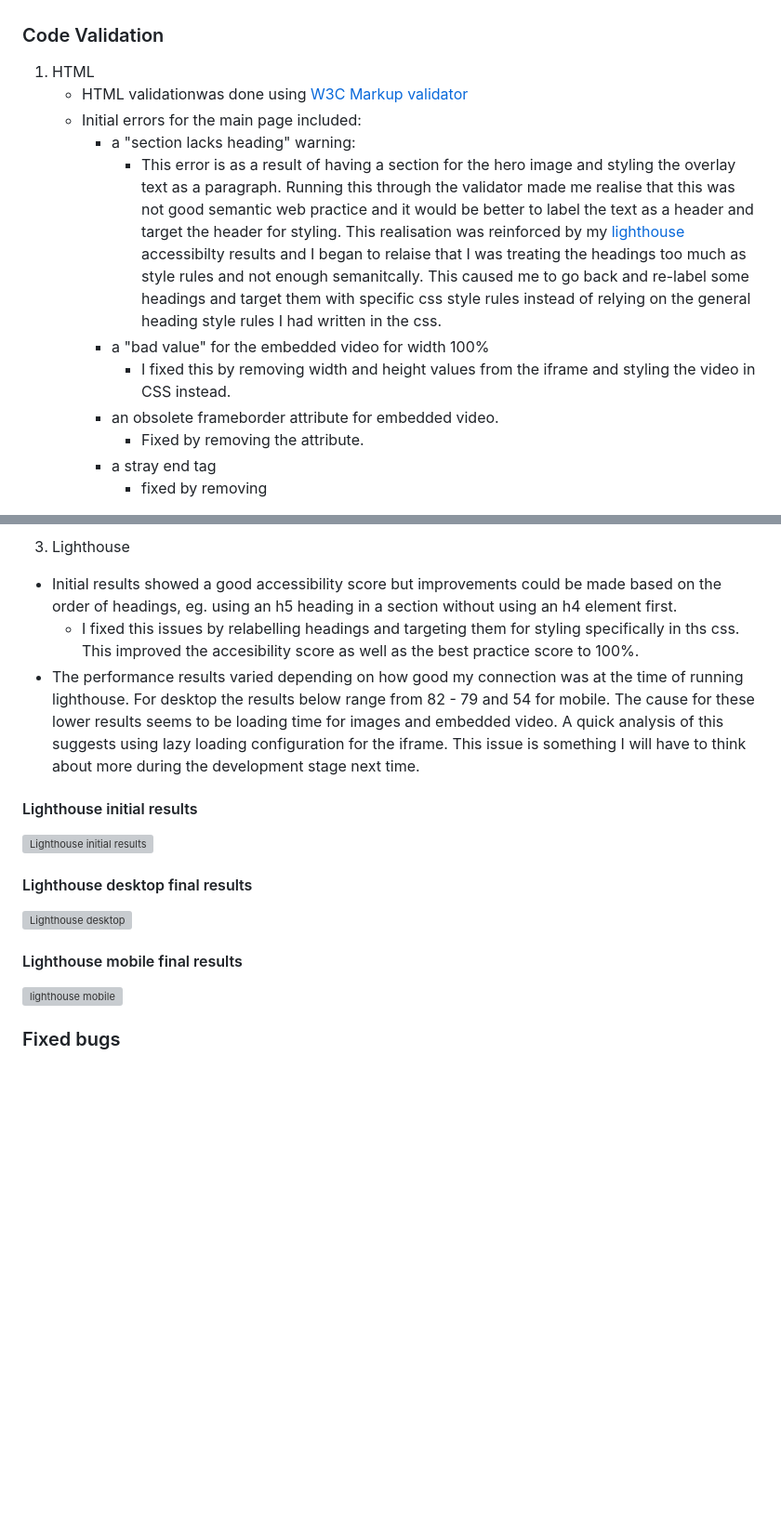
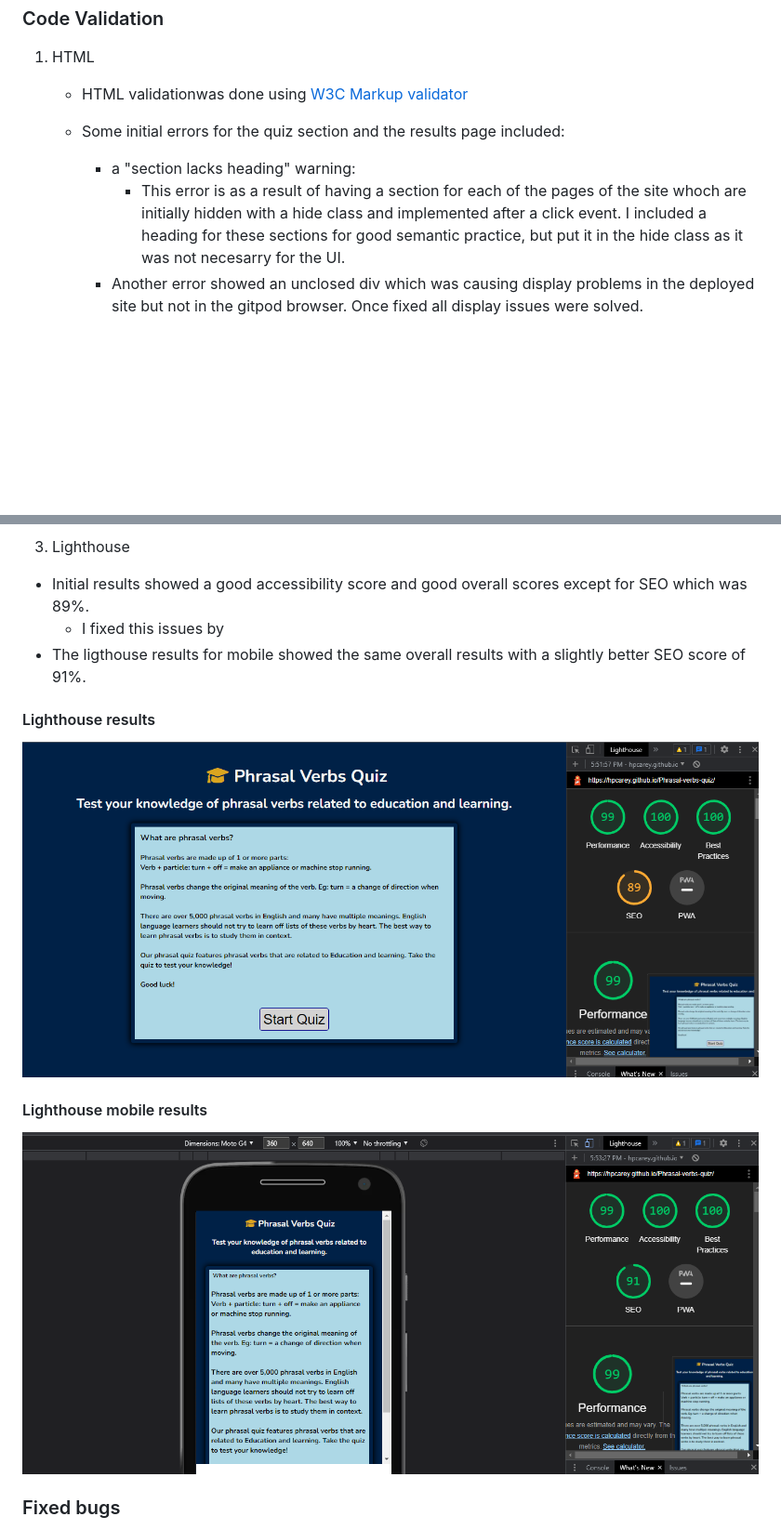
Before and after one commit to HPCarey/Phrasal-verbs-quiz, a Markdown page: README.md, 2 parts joined by grey strips. Shown: that part at 93% size. Drawn GitHub-style; pictures changed too: readme/lighthouse report.png (added), readme/lighthouse-mobile.png (added); blank space fills up the shorter version; grey boxes are pictures that could not be loaded.

```diff
--- a/README.md
+++ b/README.md
@@ -136,13 +136,8 @@ Each page's logo features a different sub-heading to provide the user with an ex
 ### Code Validation
 1. HTML
     * HTML validationwas done using [W3C Markup validator](https://validator.w3.org/)
-    * Initial errors for the main page included:
+    * Some initial errors for the quiz section and the results page included:
         * a "section lacks heading" warning:
-            * This error is as a result of having a section for the hero image and styling the overlay text as a paragraph. Running this through the validator made me realise that this was not good semantic web practice and it would be better to label the text as a header and target the header for styling. This realisation was reinforced by my [lighthouse]() accessibilty results and I began to relaise that I was treating the headings too much as style rules and not enough semanitcally. This caused me to go back and re-label some headings and target them with specific css style rules instead of relying on the general heading style rules I had written in the css.
-        * a "bad value" for the embedded video for width 100%
-            * I fixed this by removing width and height values from the iframe and styling the video in CSS instead.
-        * an obsolete frameborder attribute for embedded video.
-            * Fixed by removing the attribute.
-        * a stray end tag </i>
-            * fixed by removing
+            * This error is as a result of having a section for each of the pages of the site whoch are initially hidden with a hide class and implemented after a click event. I included a heading for these sections for good semantic practice, but put it in the hide class as it was not necesarry for the UI.
+        * Another error showed an unclosed div which was causing display problems in the deployed site but not in the gitpod browser. Once fixed all display issues were solved.
 
@@ -166,17 +155,14 @@ Each page's logo features a different sub-heading to provide the user with an ex
 
 3. Lighthouse
- * Initial results showed a good accessibility score but improvements could be made based on the order of headings, eg. using an h5 heading in a section without using an h4 element first.
-    * I fixed this issues by relabelling headings and targeting them for styling specifically in ths css. This improved the accesibility score as well as the best practice score to 100%.
-* The performance results varied depending on how good my connection was at the time of running lighthouse. For desktop the results below range from 82 - 79 and 54 for mobile. The cause for these lower results seems to be loading time for images and embedded video. A quick analysis of this suggests using lazy loading configuration for the iframe. This issue is something I will have to think about more during the development stage next time.
+ * Initial results showed a good accessibility score and good overall scores except for SEO which was 89%.
+    * I fixed this issues by
+* The ligthouse results for mobile showed the same overall results with a slightly better SEO score of 91%.
 
-#### Lighthouse initial results
-![Lighthouse initial results](docs/README-images/Lighthouse%20initial%20results.png)
+#### Lighthouse results
+![Lighthouse results](readme/lighthouse%20report.png)
 
-#### Lighthouse desktop final results
-![Lighthouse desktop](docs/README-images/lighthouse-desktop.png)
-
-#### Lighthouse mobile final results
-![lighthouse mobile](docs/README-images/mobile-lighthouse.png)
+#### Lighthouse mobile results
+![Lighthouse desktop](readme/lighthouse-mobile.png)
 
 ### Fixed bugs
 I have detailed some of the sources I used to fix bugs in the Credit section. Some of the main issues that were resolved were:
```
Also changed, not shown: other parts of README.md (+2 -8 lines), readme/html-validation.png (added), readme/w3c-validation.png (added), 1 other file.
